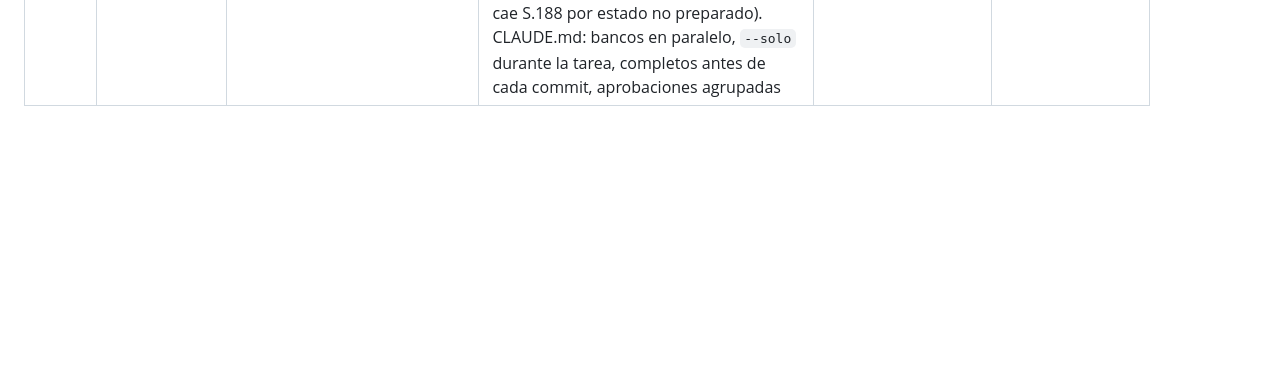
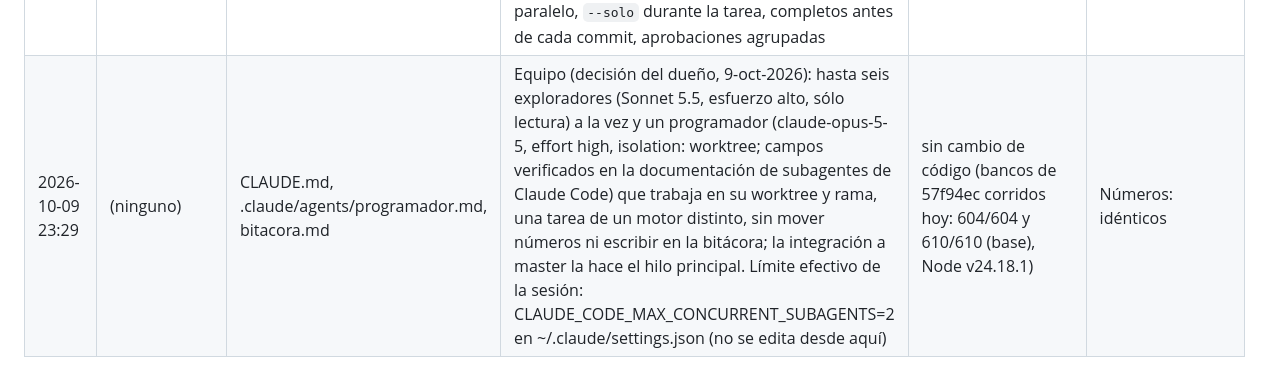
Before and after one commit to loubetrnl-star/Emp_Suite, a Markdown page: bitacora.md, the part around the change. Rendered like a GitHub page; blank space fills up the shorter version.

```diff
--- a/bitacora.md
+++ b/bitacora.md
@@ -61,3 +61,4 @@ Un renglón por tarea, sólo se agrega al final.
 | 2026-10-07 08:41 | (registro) | PROPUESTAS-PENDIENTES.md, bitacora.md | Estado de las aprobaciones del 7-oct-2026: aplicadas 24.2, 24.3 (a), hilos, longitudes y material de aire, piso de fuego y cobertura de R.1/R.4. AUD-17 (c) DETENIDA: cambiaría el esperado de la Cotización general (renglones de compresor y secador). Familia por omisión en soportería: prohibida por la orden registrada en PAUSA.md:51 (vigente según TAREAS-AUDITORIA:14) | sin cambio de código (bancos de f6b0eb4: 603/603 y 609/609) | Números: idénticos |
 | 2026-10-07 09:02 | aire (textos), cierre | index.html, pruebas.mjs, PAUSA.md, PROPUESTAS-PENDIENTES.md, bitacora.md | Cierre de la sesión (7-oct-2026). AUD-17 registrada como DEPENDENCIA: la opción (c) cambia el esperado de la Cotización general congelada y faltan la tabla de corrección del secador y la de capacidad del compresor por presión del fabricante. Mientras tanto la memoria y el PDF de aire rotulan «criterio provisional, sin fuente» la comparación con la temperatura de succión y la corrección de ~5 %/bar (S.222, rojo antes); ningún esperado cambió (genera.mjs; el aviso recurrente del proyecto 2 en quote y valor es ruido de coma flotante ≤ 2.1e-16). Cifras «antes» medidas sobre copias temporales: elec con 3F4H-220 supuesto 32.389 kVA y 120 m de conductor (4 hilos × 30 m); red de aire en aluminio 58,550 MXN (50 m × 1,171). PAUSA.md con el estado final: cerrado, espera decisión, espera documentos, congelados | 604/604 y 610/610 (base) | Números: idénticos |
 | 2026-10-07 10:15 | banco (común) | pruebas.mjs, CLAUDE.md, bitacora.md | Velocidad (decisión del dueño, 7-oct-2026). Medido: banco principal 49.4 s, con --base 51.9 s, en serie 101 s; los dos a la vez 57 s (−44 %). `pruebas.mjs` acepta `--solo <regex>` para el ciclo rojo/verde (aire: 4.4 s); el filtrado avisa que no vale como banco (con «aire\|S.222»\|S.222» cae S.188 por estado no preparado). CLAUDE.md: bancos en paralelo, `--solo` durante la tarea, completos antes de cada commit, aprobaciones agrupadas | 604/604 y 610/610 (base) | Números: idénticos |
+| 2026-10-09 23:29 | (ninguno) | CLAUDE.md, .claude/agents/programador.md, bitacora.md | Equipo (decisión del dueño, 9-oct-2026): hasta seis exploradores (Sonnet 5.5, esfuerzo alto, sólo lectura) a la vez y un programador (claude-opus-5-5, effort high, isolation: worktree; campos verificados en la documentación de subagentes de Claude Code) que trabaja en su worktree y rama, una tarea de un motor distinto, sin mover números ni escribir en la bitácora; la integración a master la hace el hilo principal. Límite efectivo de la sesión: CLAUDE_CODE_MAX_CONCURRENT_SUBAGENTS=2 en ~/.claude/settings.json (no se edita desde aquí) | sin cambio de código (bancos de 57f94ec corridos hoy: 604/604 y 610/610 (base), Node v24.18.1) | Números: idénticos |
```
Also changed, not shown: .claude/agents/programador.md (added, +28 -0 lines), CLAUDE.md (+7 -3 lines).
